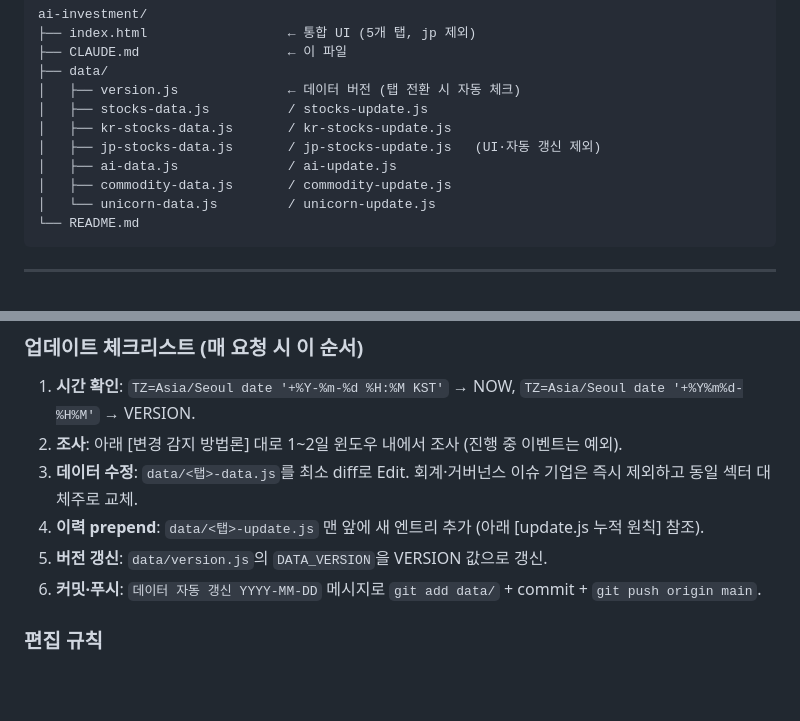
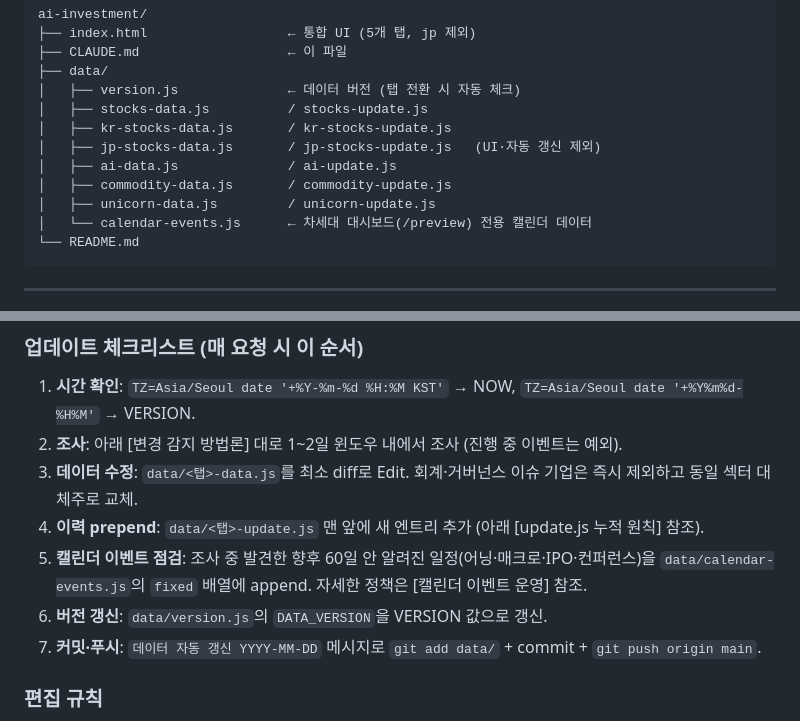
Before and after one commit to rookiejj/ai-investment, a Markdown page: CLAUDE.md, 2 parts joined by grey strips. GitHub-like rendering; blank space fills up the shorter version.

````diff
--- a/CLAUDE.md
+++ b/CLAUDE.md
@@ -29,7 +29,8 @@ ai-investment/
 │   ├── jp-stocks-data.js       / jp-stocks-update.js   (UI·자동 갱신 제외)
 │   ├── ai-data.js              / ai-update.js
 │   ├── commodity-data.js       / commodity-update.js
-│   └── unicorn-data.js         / unicorn-update.js
+│   ├── unicorn-data.js         / unicorn-update.js
+│   └── calendar-events.js      ← 차세대 대시보드(/preview) 전용 캘린더 데이터
 └── README.md
 ```
 
@@ -43,8 +44,9 @@ ai-investment/
 2. **조사**: 아래 [변경 감지 방법론] 대로 1~2일 윈도우 내에서 조사 (진행 중 이벤트는 예외).
 3. **데이터 수정**: `data/<탭>-data.js`를 최소 diff로 Edit. 회계·거버넌스 이슈 기업은 즉시 제외하고 동일 섹터 대체주로 교체.
 4. **이력 prepend**: `data/<탭>-update.js` 맨 앞에 새 엔트리 추가 (아래 [update.js 누적 원칙] 참조).
-5. **버전 갱신**: `data/version.js`의 `DATA_VERSION`을 VERSION 값으로 갱신.
-6. **커밋·푸시**: `데이터 자동 갱신 YYYY-MM-DD` 메시지로 `git add data/` + commit + `git push origin main`.
+5. **캘린더 이벤트 점검**: 조사 중 발견한 향후 60일 안 알려진 일정(어닝·매크로·IPO·컨퍼런스)을 `data/calendar-events.js`의 `fixed` 배열에 append. 자세한 정책은 [캘린더 이벤트 운영] 참조.
+6. **버전 갱신**: `data/version.js`의 `DATA_VERSION`을 VERSION 값으로 갱신.
+7. **커밋·푸시**: `데이터 자동 갱신 YYYY-MM-DD` 메시지로 `git add data/` + commit + `git push origin main`.
 
 ### 편집 규칙
 
````
Also changed, not shown: other parts of CLAUDE.md (+37 -0 lines).
